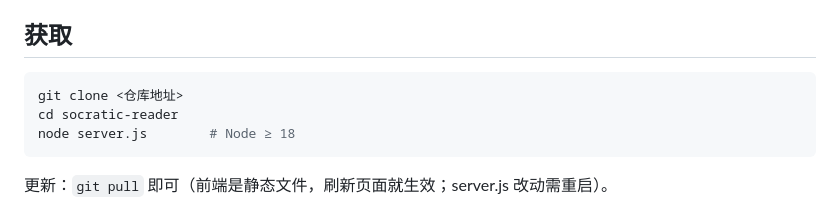
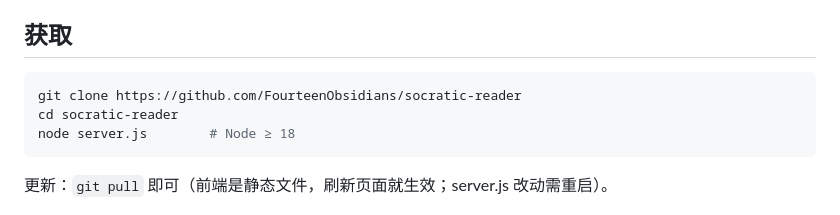
Before and after one commit to FourteenObsidians/socratic-reader, a Markdown page: README.md, the part around the change. GitHub-like rendering.

Commit message:
docs: 填入仓库地址

````diff
--- a/README.md
+++ b/README.md
@@ -5,7 +5,7 @@ PDF 阅读 + 苏格拉底式 AI 带读的个人学习工具。纯本地运行：
 ## 获取
 
 ```bash
-git clone <仓库地址>
+git clone https://github.com/FourteenObsidians/socratic-reader
 cd socratic-reader
 node server.js        # Node ≥ 18
 ```
````
